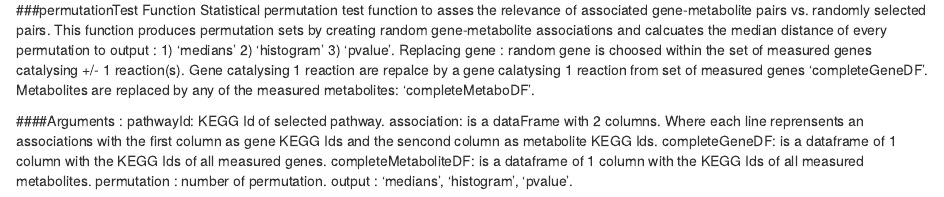
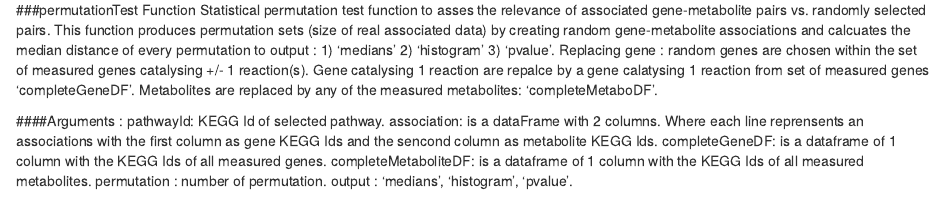
Before and after one commit to sandraTL/PathQuant, an R Markdown document (vignettes/vignette.Rmd): the page in a window 1100 px wide, from 1680 px down. Rendered offline with R 4.5, knitr and Pandoc, with nearby package versions; some code elsewhere in the file could not run offline.

Commit message:
vignette et manual

```diff
--- a/vignettes/vignette.Rmd
+++ b/vignettes/vignette.Rmd
@@ -108,17 +108,15 @@ heatmapAsso("hsa01100", shinAndAlDF)
 ###permutationTest Function
 Statistical permutation test function to asses the relevance of associated
 gene-metabolite pairs vs. randomly selected pairs.
-This function produces permutation sets by creating random gene-metabolite
-associations and calcuates the median distance of every permutation to output :
-1) 'medians' 2) 'histogram' 3) 'pvalue'.
-Replacing gene : random gene is choosed within the set of measured genes catalysing +/- 1 reaction(s). Gene catalysing 1 reaction are repalce by a gene
+This function produces permutation sets (size of real associated data) by creating random gene-metabolite associations and calcuates the median distance of every permutation to output : 1) 'medians' 2) 'histogram' 3) 'pvalue'.
+Replacing gene : random genes are chosen within the set of measured genes catalysing +/- 1 reaction(s). Gene catalysing 1 reaction are repalce by a gene
 calatysing 1 reaction from set of measured genes 'completeGeneDF'.
 Metabolites are replaced by any of the measured metabolites: 'completeMetaboDF'.
 
 ####Arguments :
     pathwayId: KEGG Id of selected pathway.
     association:  is a dataFrame with 2 columns. Where each line
-                            reprensents an associations with the first column                              as gene KEGG Ids and the sencond column as                                     metabolite KEGG Ids.
+                  reprensents an associations with the first column                               as gene KEGG Ids and the sencond column as                                      metabolite KEGG Ids.
     completeGeneDF: is a dataframe of 1 column with the KEGG Ids of
                            all measured genes.
     completeMetaboliteDF: is a dataframe of 1 column with the KEGG Ids of
```
Also changed, not shown: manual.pdf, vignettes/report.html (deleted), vignettes/vignette.Rmd (14 more changed lines).
